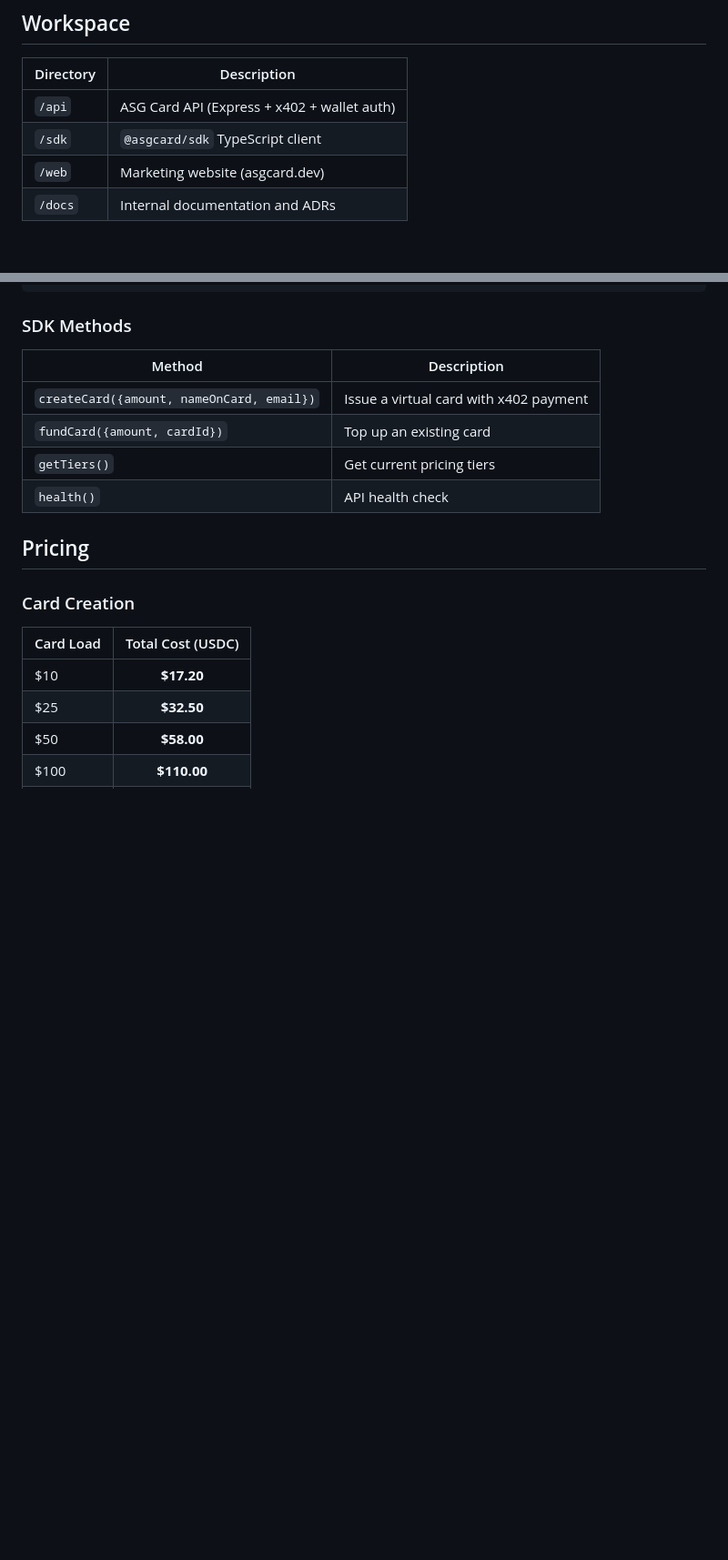
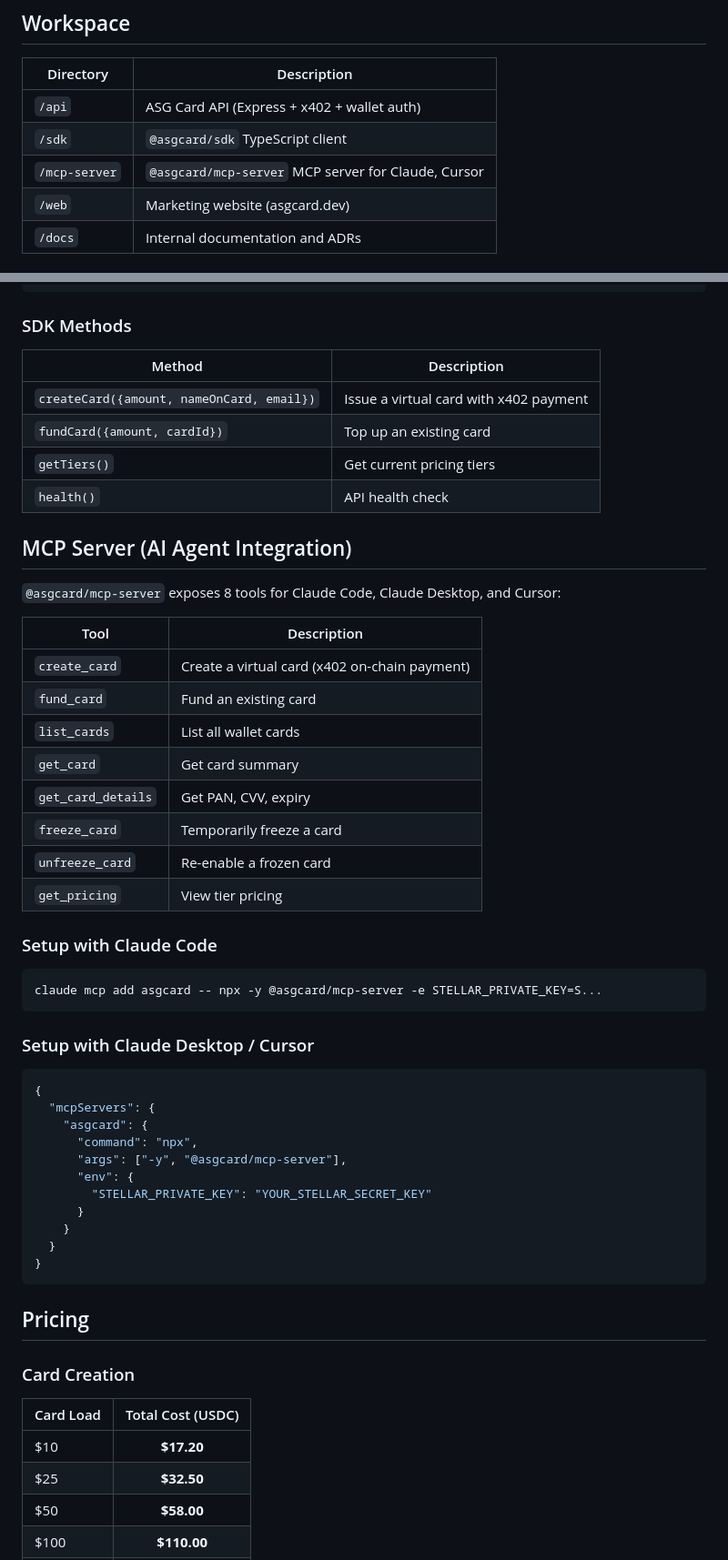
Before and after one commit to ASGCompute/asgcard-public, a Markdown page: README.md, 2 parts joined by grey strips. Shown at 91% size. GitHub-like rendering; blank space fills up the shorter version.

````diff
--- a/README.md
+++ b/README.md
@@ -47,6 +47,7 @@ graph TB
 |-----------|-------------|
 | `/api` | ASG Card API (Express + x402 + wallet auth) |
 | `/sdk` | `@asgcard/sdk` TypeScript client |
+| `/mcp-server` | `@asgcard/mcp-server` MCP server for Claude, Cursor |
 | `/web` | Marketing website (asgcard.dev) |
 | `/docs` | Internal documentation and ADRs |
 
@@ -93,6 +94,43 @@ const card = await client.createCard({
 | `fundCard({amount, cardId})` | Top up an existing card |
 | `getTiers()` | Get current pricing tiers |
 | `health()` | API health check |
+
+## MCP Server (AI Agent Integration)
+
+`@asgcard/mcp-server` exposes 8 tools for Claude Code, Claude Desktop, and Cursor:
+
+| Tool | Description |
+|------|-------------|
+| `create_card` | Create a virtual card (x402 on-chain payment) |
+| `fund_card` | Fund an existing card |
+| `list_cards` | List all wallet cards |
+| `get_card` | Get card summary |
+| `get_card_details` | Get PAN, CVV, expiry |
+| `freeze_card` | Temporarily freeze a card |
+| `unfreeze_card` | Re-enable a frozen card |
+| `get_pricing` | View tier pricing |
+
+### Setup with Claude Code
+
+```bash
+claude mcp add asgcard -- npx -y @asgcard/mcp-server -e STELLAR_PRIVATE_KEY=S...
+```
+
+### Setup with Claude Desktop / Cursor
+
+```json
+{
+  "mcpServers": {
+    "asgcard": {
+      "command": "npx",
+      "args": ["-y", "@asgcard/mcp-server"],
+      "env": {
+        "STELLAR_PRIVATE_KEY": "YOUR_STELLAR_SECRET_KEY"
+      }
+    }
+  }
+}
+```
 
 ## Pricing
 
````
Also changed, not shown: docs/ARCHITECTURE_INTERNAL.md (+28 -0 lines), docs/MCP_SERVER.md (added, +110 -0 lines).
